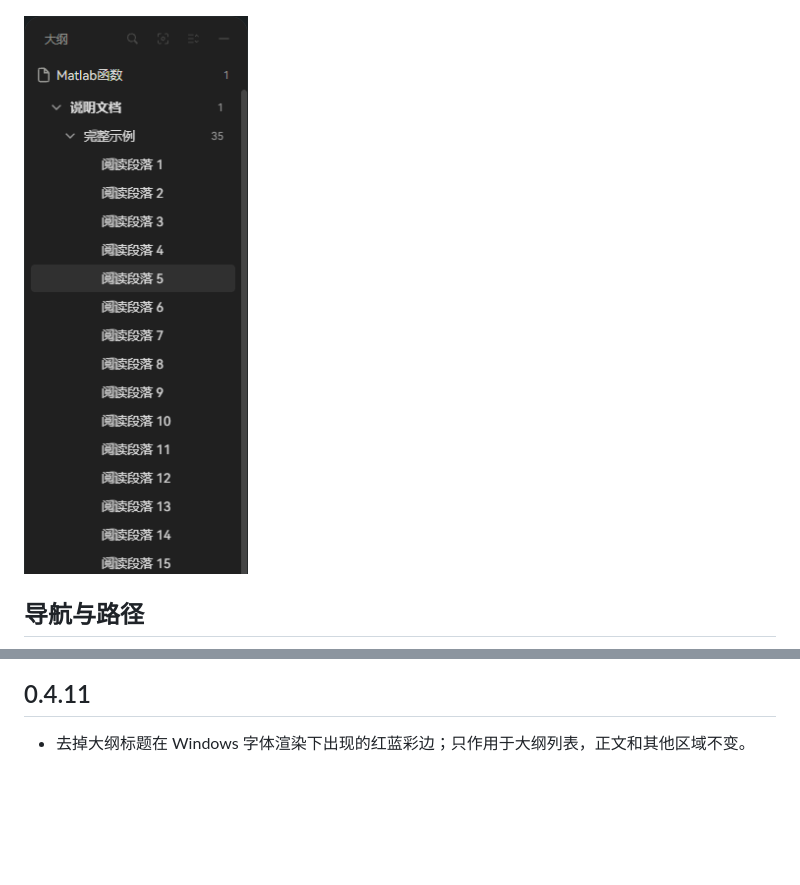
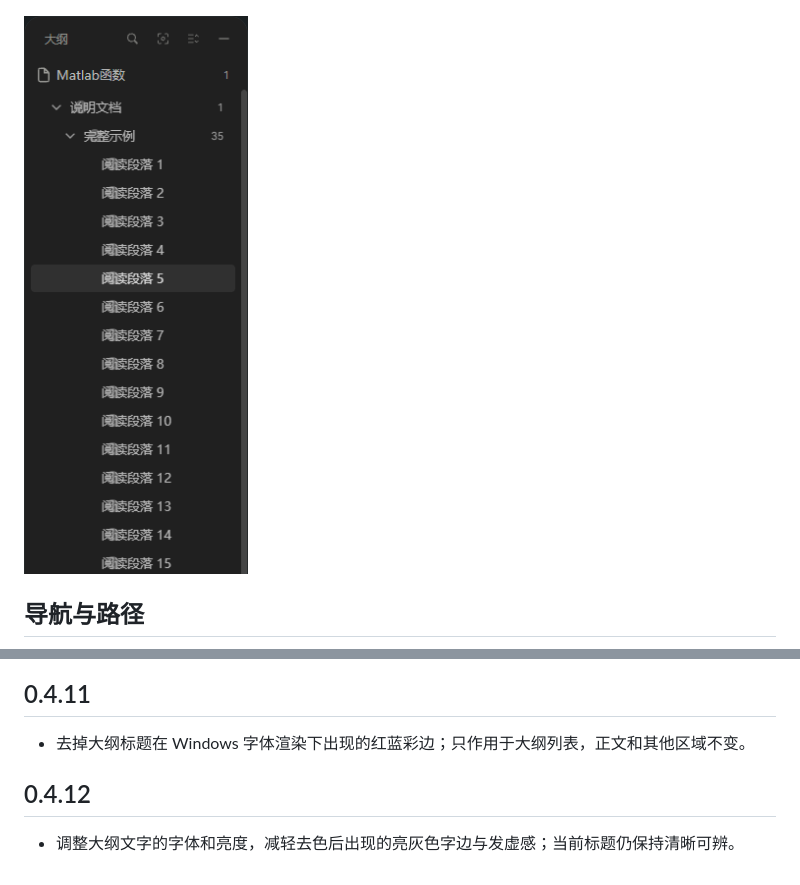
Before and after one commit to yueyangcode/siyuan-notion-navigation, a Markdown page: README.md, 2 parts joined by grey strips. Rendered like a GitHub page; pictures changed too: docs/outline-dark.png; blank space fills up the shorter version.

```diff
--- a/README.md
+++ b/README.md
@@ -85,3 +85,7 @@
 ## 0.4.11
 
 - 去掉大纲标题在 Windows 字体渲染下出现的红蓝彩边；只作用于大纲列表，正文和其他区域不变。
+
+## 0.4.12
+
+- 调整大纲文字的字体和亮度，减轻去色后出现的亮灰色字边与发虚感；当前标题仍保持清晰可辨。
```
Also changed, not shown: 3 other files.
